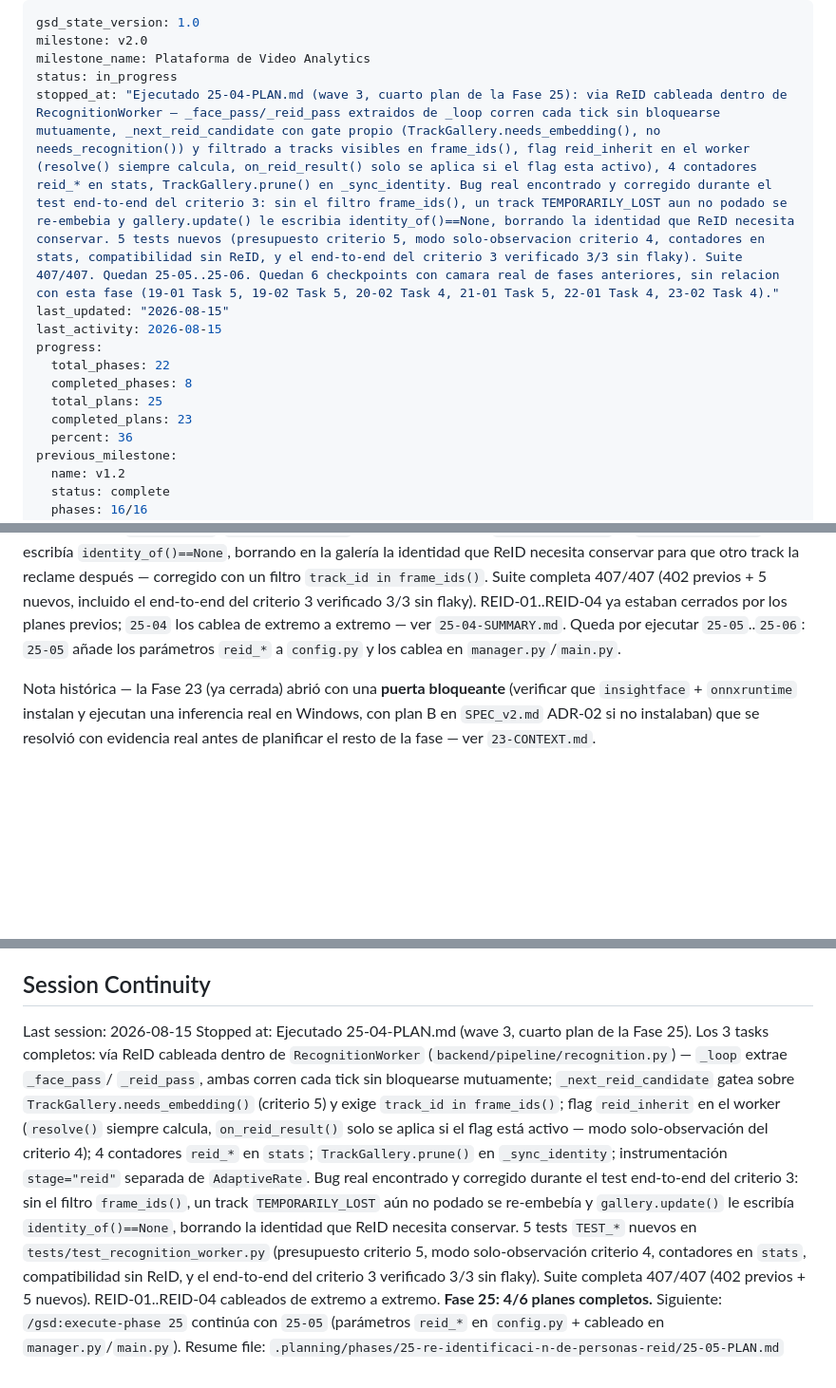
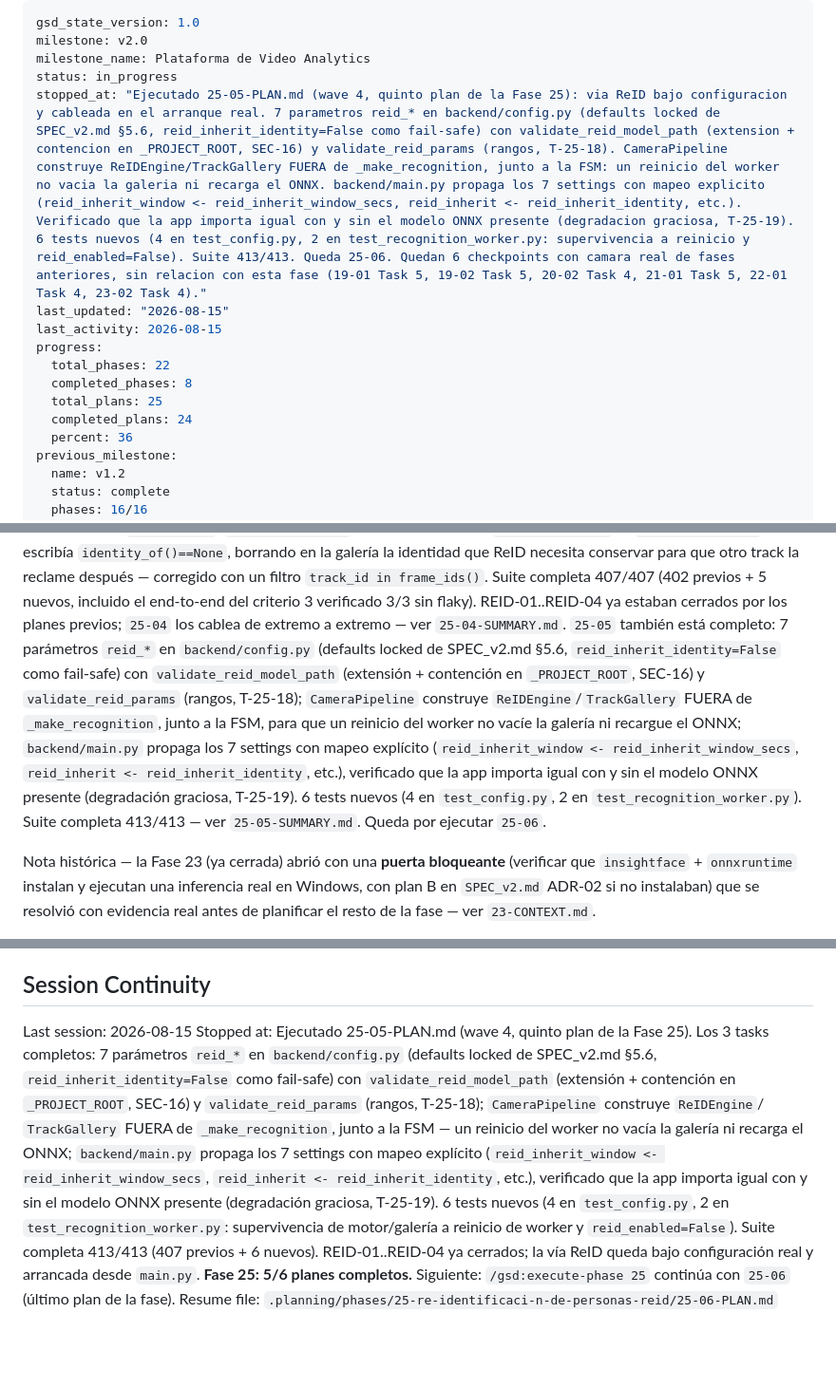
Before and after one commit to dcastillosaez/proyecto_camara, a Markdown page: .planning/STATE.md, 3 parts joined by grey strips. Shown at 95% size. GitHub-like rendering; blank space fills up the shorter version.

Commit message:
docs(25-05): completar plan configuracion y cableado de produccion de ReID

```diff
--- a/.planning/STATE.md
+++ b/.planning/STATE.md
@@ -3,14 +3,14 @@ gsd_state_version: 1.0
 milestone: v2.0
 milestone_name: Plataforma de Video Analytics
 status: in_progress
-stopped_at: "Ejecutado 25-04-PLAN.md (wave 3, cuarto plan de la Fase 25): via ReID cableada dentro de RecognitionWorker — _face_pass/_reid_pass extraidos de _loop corren cada tick sin bloquearse mutuamente, _next_reid_candidate con gate propio (TrackGallery.needs_embedding(), no needs_recognition()) y filtrado a tracks visibles en frame_ids(), flag reid_inherit en el worker (resolve() siempre calcula, on_reid_result() solo se aplica si el flag esta activo), 4 contadores reid_* en stats, TrackGallery.prune() en _sync_identity. Bug real encontrado y corregido durante el test end-to-end del criterio 3: sin el filtro frame_ids(), un track TEMPORARILY_LOST aun no podado se re-embebia y gallery.update() le escribia identity_of()==None, borrando la identidad que ReID necesita conservar. 5 tests nuevos (presupuesto criterio 5, modo solo-observacion criterio 4, contadores en stats, compatibilidad sin ReID, y el end-to-end del criterio 3 verificado 3/3 sin flaky). Suite 407/407. Quedan 25-05..25-06. Quedan 6 checkpoints con camara real de fases anteriores, sin relacion con esta fase (19-01 Task 5, 19-02 Task 5, 20-02 Task 4, 21-01 Task 5, 22-01 Task 4, 23-02 Task 4)."
+stopped_at: "Ejecutado 25-05-PLAN.md (wave 4, quinto plan de la Fase 25): via ReID bajo configuracion y cableada en el arranque real. 7 parametros reid_* en backend/config.py (defaults locked de SPEC_v2.md §5.6, reid_inherit_identity=False como fail-safe) con validate_reid_model_path (extension + contencion en _PROJECT_ROOT, SEC-16) y validate_reid_params (rangos, T-25-18). CameraPipeline construye ReIDEngine/TrackGallery FUERA de _make_recognition, junto a la FSM: un reinicio del worker no vacia la galeria ni recarga el ONNX. backend/main.py propaga los 7 settings con mapeo explicito (reid_inherit_window <- reid_inherit_window_secs, reid_inherit <- reid_inherit_identity, etc.). Verificado que la app importa igual con y sin el modelo ONNX presente (degradacion graciosa, T-25-19). 6 tests nuevos (4 en test_config.py, 2 en test_recognition_worker.py: supervivencia a reinicio y reid_enabled=False). Suite 413/413. Queda 25-06. Quedan 6 checkpoints con camara real de fases anteriores, sin relacion con esta fase (19-01 Task 5, 19-02 Task 5, 20-02 Task 4, 21-01 Task 5, 22-01 Task 4, 23-02 Task 4)."
 last_updated: "2026-08-15"
 last_activity: 2026-08-15
 progress:
   total_phases: 22
   completed_phases: 8
   total_plans: 25
-  completed_plans: 23
+  completed_plans: 24
   percent: 36
 previous_milestone:
   name: v1.2
@@ -146,9 +146,20 @@ reclame después — corregido con un filtro `track_id in frame_ids()`.
 Suite completa 407/407 (402 previos + 5 nuevos, incluido el end-to-end
 del criterio 3 verificado 3/3 sin flaky). REID-01..REID-04 ya estaban
 cerrados por los planes previos; `25-04` los cablea de extremo a
-extremo — ver `25-04-SUMMARY.md`. Queda por ejecutar `25-05`..`25-06`:
-`25-05` añade los parámetros `reid_*` a `config.py` y los cablea en
-`manager.py`/`main.py`.
+extremo — ver `25-04-SUMMARY.md`. `25-05` también está completo: 7
+parámetros `reid_*` en `backend/config.py` (defaults locked de
+SPEC_v2.md §5.6, `reid_inherit_identity=False` como fail-safe) con
+`validate_reid_model_path` (extensión + contención en `_PROJECT_ROOT`,
+SEC-16) y `validate_reid_params` (rangos, T-25-18); `CameraPipeline`
+construye `ReIDEngine`/`TrackGallery` FUERA de `_make_recognition`,
+junto a la FSM, para que un reinicio del worker no vacíe la galería ni
+recargue el ONNX; `backend/main.py` propaga los 7 settings con mapeo
+explícito (`reid_inherit_window <- reid_inherit_window_secs`,
+`reid_inherit <- reid_inherit_identity`, etc.), verificado que la app
+importa igual con y sin el modelo ONNX presente (degradación graciosa,
+T-25-19). 6 tests nuevos (4 en `test_config.py`, 2 en
+`test_recognition_worker.py`). Suite completa 413/413 — ver
+`25-05-SUMMARY.md`. Queda por ejecutar `25-06`.
 
 Nota histórica — la Fase 23 (ya cerrada) abrió con una **puerta
 bloqueante** (verificar que `insightface` + `onnxruntime` instalan y
@@ -297,26 +310,23 @@ Fase 23 por completamente validados en producción.
 ## Session Continuity
 
 Last session: 2026-08-15
-Stopped at: Ejecutado 25-04-PLAN.md (wave 3, cuarto plan de la Fase 25).
-  Los 3 tasks completos: vía ReID cableada dentro de `RecognitionWorker`
-  (`backend/pipeline/recognition.py`) — `_loop` extrae `_face_pass`/
-  `_reid_pass`, ambas corren cada tick sin bloquearse mutuamente;
-  `_next_reid_candidate` gatea sobre `TrackGallery.needs_embedding()`
-  (criterio 5) y exige `track_id in frame_ids()`; flag `reid_inherit` en
-  el worker (`resolve()` siempre calcula, `on_reid_result()` solo se
-  aplica si el flag está activo — modo solo-observación del criterio 4);
-  4 contadores `reid_*` en `stats`; `TrackGallery.prune()` en
-  `_sync_identity`; instrumentación `stage="reid"` separada de
-  `AdaptiveRate`. Bug real encontrado y corregido durante el test
-  end-to-end del criterio 3: sin el filtro `frame_ids()`, un track
-  `TEMPORARILY_LOST` aún no podado se re-embebía y `gallery.update()` le
-  escribía `identity_of()==None`, borrando la identidad que ReID
-  necesita conservar. 5 tests `TEST_*` nuevos en
-  `tests/test_recognition_worker.py` (presupuesto criterio 5, modo
-  solo-observación criterio 4, contadores en `stats`, compatibilidad sin
-  ReID, y el end-to-end del criterio 3 verificado 3/3 sin flaky). Suite
-  completa 407/407 (402 previos + 5 nuevos). REID-01..REID-04 cableados
-  de extremo a extremo. **Fase 25: 4/6 planes completos.** Siguiente:
-  `/gsd:execute-phase 25` continúa con `25-05` (parámetros `reid_*` en
-  `config.py` + cableado en `manager.py`/`main.py`).
-Resume file: `.planning/phases/25-re-identificaci-n-de-personas-reid/25-05-PLAN.md`
+Stopped at: Ejecutado 25-05-PLAN.md (wave 4, quinto plan de la Fase 25).
+  Los 3 tasks completos: 7 parámetros `reid_*` en `backend/config.py`
+  (defaults locked de SPEC_v2.md §5.6, `reid_inherit_identity=False`
+  como fail-safe) con `validate_reid_model_path` (extensión +
+  contención en `_PROJECT_ROOT`, SEC-16) y `validate_reid_params`
+  (rangos, T-25-18); `CameraPipeline` construye `ReIDEngine`/
+  `TrackGallery` FUERA de `_make_recognition`, junto a la FSM — un
+  reinicio del worker no vacía la galería ni recarga el ONNX;
+  `backend/main.py` propaga los 7 settings con mapeo explícito
+  (`reid_inherit_window <- reid_inherit_window_secs`, `reid_inherit <-
+  reid_inherit_identity`, etc.), verificado que la app importa igual con
+  y sin el modelo ONNX presente (degradación graciosa, T-25-19). 6 tests
+  nuevos (4 en `test_config.py`, 2 en `test_recognition_worker.py`:
+  supervivencia de motor/galería a reinicio de worker y
+  `reid_enabled=False`). Suite completa 413/413 (407 previos + 6
+  nuevos). REID-01..REID-04 ya cerrados; la vía ReID queda bajo
+  configuración real y arrancada desde `main.py`. **Fase 25: 5/6 planes
+  completos.** Siguiente: `/gsd:execute-phase 25` continúa con `25-06`
+  (último plan de la fase).
+Resume file: `.planning/phases/25-re-identificaci-n-de-personas-reid/25-06-PLAN.md`
```
Also changed, not shown: other parts of .planning/STATE.md (+5 -3 lines), .planning/ROADMAP.md (+2 -2 lines), 1 other file.
